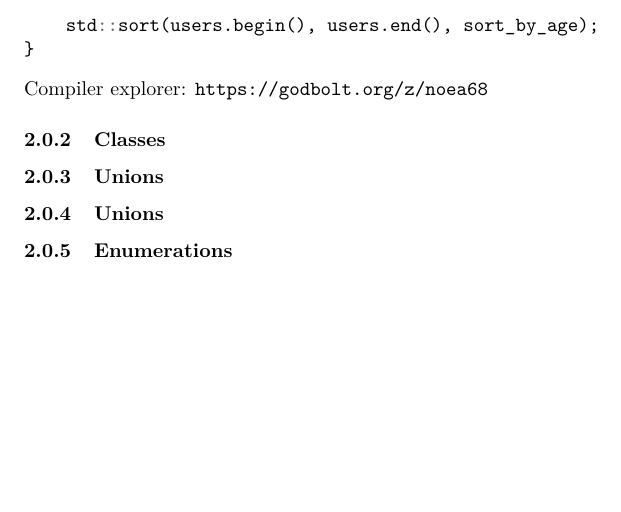
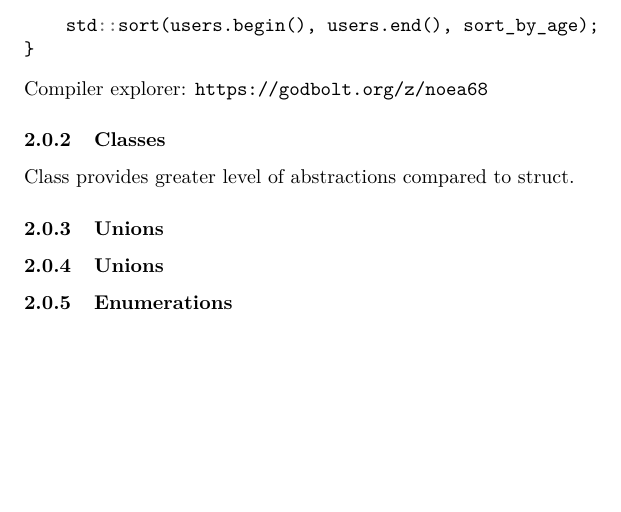
Before and after one commit to leannejdong/cpp-book, a LaTeX document (mycpp.tex): part of page 3 of 3, cut so that both start at the same text. Compiled offline with pdfLaTeX.

```diff
--- a/mycpp.tex
+++ b/mycpp.tex
@@ -120,7 +120,7 @@
 Compiler explorer: \url{https://godbolt.org/z/noea68}
 
 \subsubsection{Classes}
-
+Class provides greater level of abstractions compared to struct.
 \subsubsection{Unions}
 
 \subsubsection{Unions}
```
